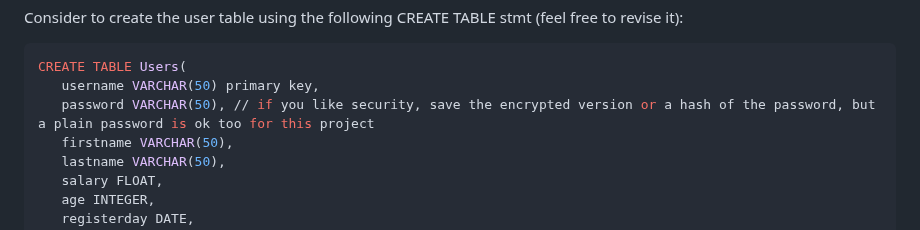
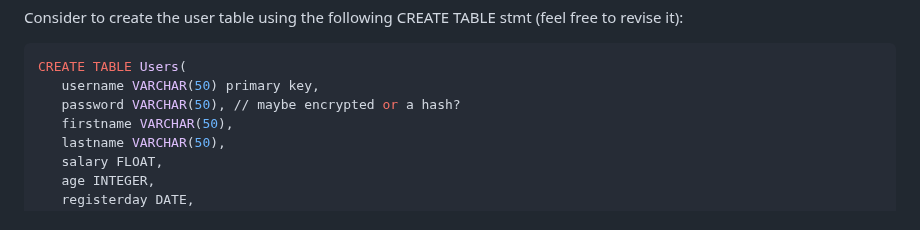
Before and after one commit to shiyonglu/database_javascript, a Markdown page: project1/README.md, the part around the change. Drawn GitHub-style.

````diff
--- a/project1/README.md
+++ b/project1/README.md
@@ -24,7 +24,7 @@ Consider to create the user table using the following CREATE TABLE stmt (feel fr
 ```SQL
 CREATE TABLE Users(
    username VARCHAR(50) primary key,
-   password VARCHAR(50), // if you like security, save the encrypted version or a hash of the password, but a plain password is ok too for this project
+   password VARCHAR(50), // maybe encrypted or a hash?
    firstname VARCHAR(50),
    lastname VARCHAR(50),
    salary FLOAT,
````
